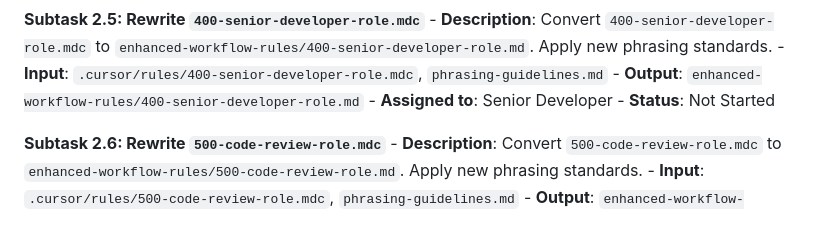
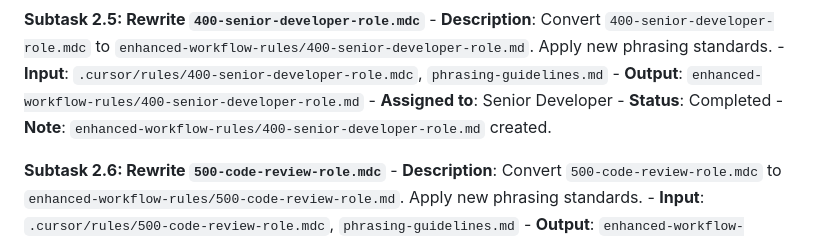
Before and after one commit to Hive-Academy/Workflow_Manager_MCP, a Markdown page: task-tracking/TSK-RULE-ENHANCE-001-Streamline_Workflow_Rules_for_Reduced_Verbosity_and_Enhanced_Maintainability/implementation-plan.md, the part around the change. GitHub-like rendering.

Commit message:
feat(rules): Rewrite 400-senior-developer-role, update plan TSK-RULE-ENHANCE-001

```diff
--- a/task-tracking/TSK-RULE-ENHANCE-001-Streamline_Workflow_Rules_for_Reduced_Verbosity_and_Enhanced_Maintainability/implementation-plan.md
+++ b/task-tracking/TSK-RULE-ENHANCE-001-Streamline_Workflow_Rules_for_Reduced_Verbosity_and_Enhanced_Maintainability/implementation-plan.md
@@ -85,7 +85,8 @@ This phase will involve rewriting each rule file. Each subtask below represents
     - **Input**: `.cursor/rules/400-senior-developer-role.mdc`, `phrasing-guidelines.md`
     - **Output**: `enhanced-workflow-rules/400-senior-developer-role.md`
     - **Assigned to**: Senior Developer
-    - **Status**: Not Started
+    - **Status**: Completed
+    - **Note**: `enhanced-workflow-rules/400-senior-developer-role.md` created.
 
 **Subtask 2.6: Rewrite `500-code-review-role.mdc`**
     - **Description**: Convert `500-code-review-role.mdc` to `enhanced-workflow-rules/500-code-review-role.md`. Apply new phrasing standards.
```
Also changed, not shown: enhanced-workflow-rules/400-senior-developer-role.md (added, +77 -0 lines).
